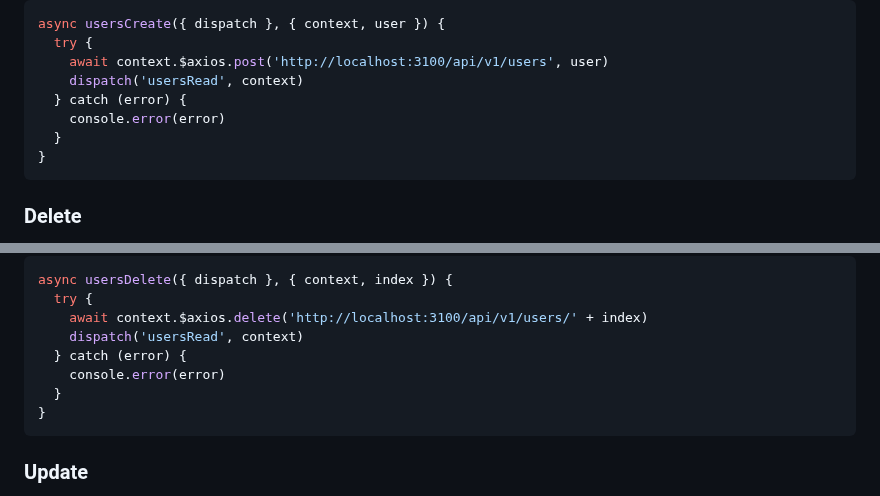
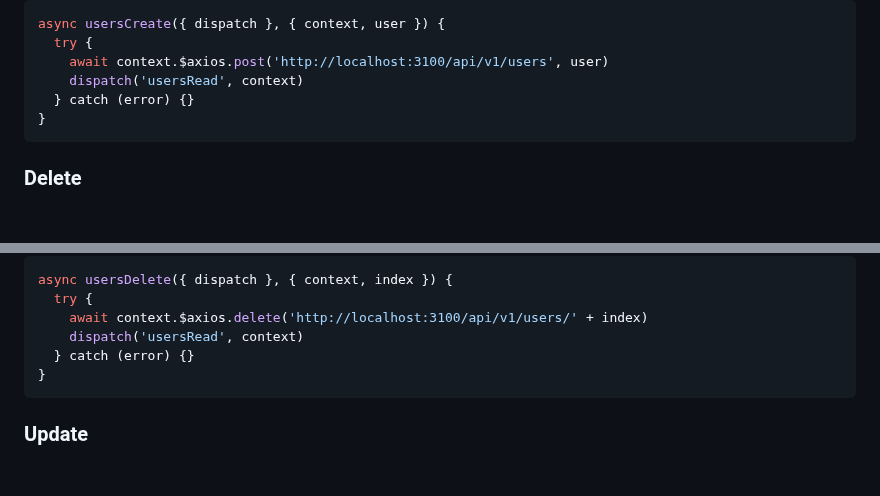
Before and after one commit to ovdncids/vue-curriculum, a Markdown page: Nuxt.md, 2 parts joined by grey strips. Rendered like a GitHub page; blank space fills up the shorter version.

````diff
--- a/Nuxt.md
+++ b/Nuxt.md
@@ -307,9 +307,7 @@ async usersCreate({ dispatch }, { context, user }) {
   try {
     await context.$axios.post('http://localhost:3100/api/v1/users', user)
     dispatch('usersRead', context)
-  } catch (error) {
-    console.error(error)
-  }
+  } catch (error) {}
 }
 ```
 
@@ -333,9 +331,7 @@ async usersDelete({ dispatch }, { context, index }) {
   try {
     await context.$axios.delete('http://localhost:3100/api/v1/users/' + index)
     dispatch('usersRead', context)
-  } catch (error) {
-    console.error(error)
-  }
+  } catch (error) {}
 }
 ```
 
````
Also changed, not shown: other parts of Nuxt.md (+88 -2 lines).
